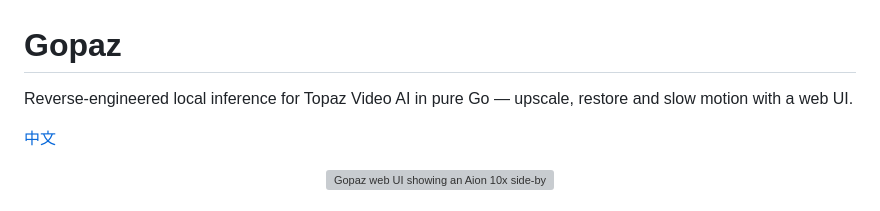
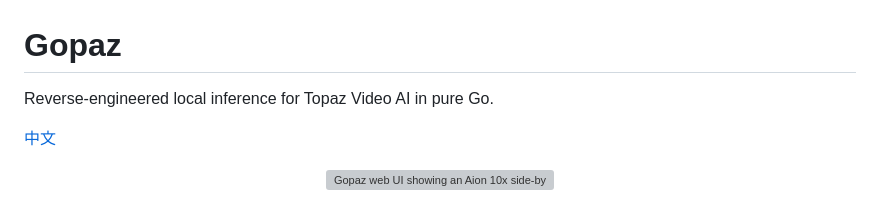
Before and after one commit to zyoung11/Gopaz, a Markdown page: README.md, the part around the change. Drawn GitHub-style; grey boxes are pictures that could not be loaded.

Commit message:
Simplify project description in README.md
Removed details about upscaling, restoring, and slow motion from the project description.

```diff
--- a/README.md
+++ b/README.md
@@ -1,6 +1,6 @@
 # Gopaz
 
-Reverse-engineered local inference for Topaz Video AI in pure Go — upscale, restore and slow motion with a web UI.
+Reverse-engineered local inference for Topaz Video AI in pure Go.
 
 [中文](README_CN.md)
 
```
